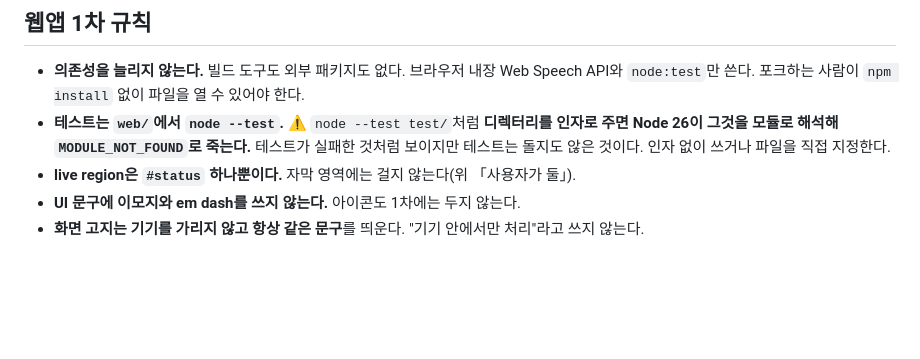
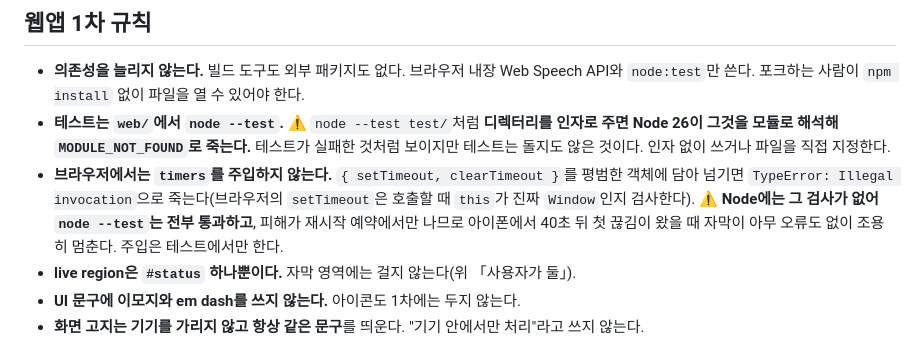
Before and after one commit to Engccer/live-caption, a Markdown page: AGENTS.md, the part around the change. Rendered like a GitHub page; blank space fills up the shorter version.

```diff
--- a/AGENTS.md
+++ b/AGENTS.md
@@ -112,6 +112,11 @@ iOS 앱**이다. 마이크로 주변 대화를 받아 화면에 실시간 텍스
 - **테스트는 `web/`에서 `node --test`.** ⚠ `node --test test/`처럼 **디렉터리를 인자로 주면
   Node 26이 그것을 모듈로 해석해 `MODULE_NOT_FOUND`로 죽는다.** 테스트가 실패한 것처럼 보이지만
   테스트는 돌지도 않은 것이다. 인자 없이 쓰거나 파일을 직접 지정한다.
+- **브라우저에서는 `timers`를 주입하지 않는다.** `{ setTimeout, clearTimeout }`를 평범한 객체에
+  담아 넘기면 `TypeError: Illegal invocation`으로 죽는다(브라우저의 `setTimeout`은 호출할 때
+  `this`가 진짜 `Window`인지 검사한다). ⚠ **Node에는 그 검사가 없어 `node --test`는 전부
+  통과하고**, 피해가 재시작 예약에서만 나므로 아이폰에서 40초 뒤 첫 끊김이 왔을 때 자막이
+  아무 오류도 없이 조용히 멈춘다. 주입은 테스트에서만 한다.
 - **live region은 `#status` 하나뿐이다.** 자막 영역에는 걸지 않는다(위 「사용자가 둘」).
 - **UI 문구에 이모지와 em dash를 쓰지 않는다.** 아이콘도 1차에는 두지 않는다.
 - **화면 고지는 기기를 가리지 않고 항상 같은 문구**를 띄운다. "기기 안에서만 처리"라고 쓰지 않는다.
```
Also changed, not shown: CLAUDE.md (+5 -0 lines).
